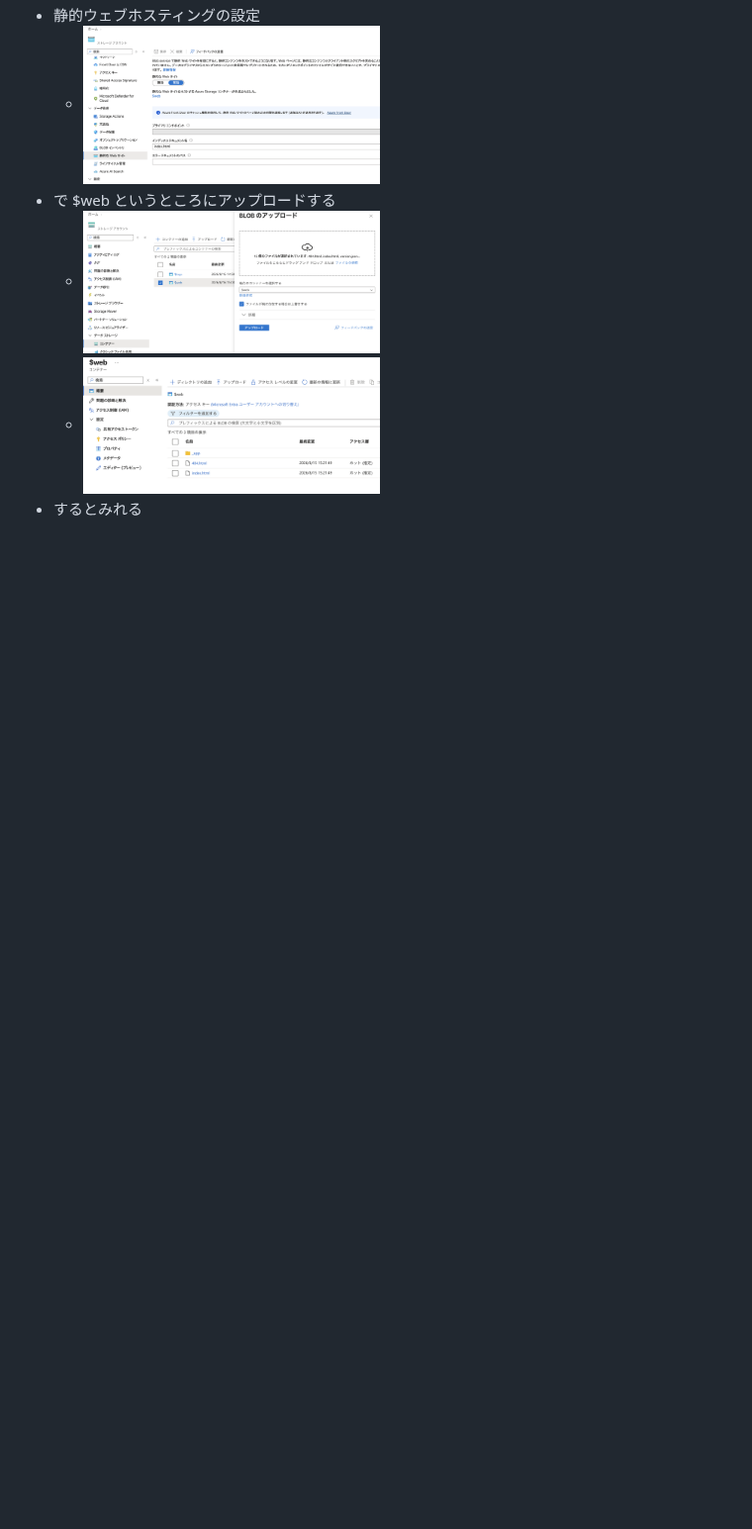
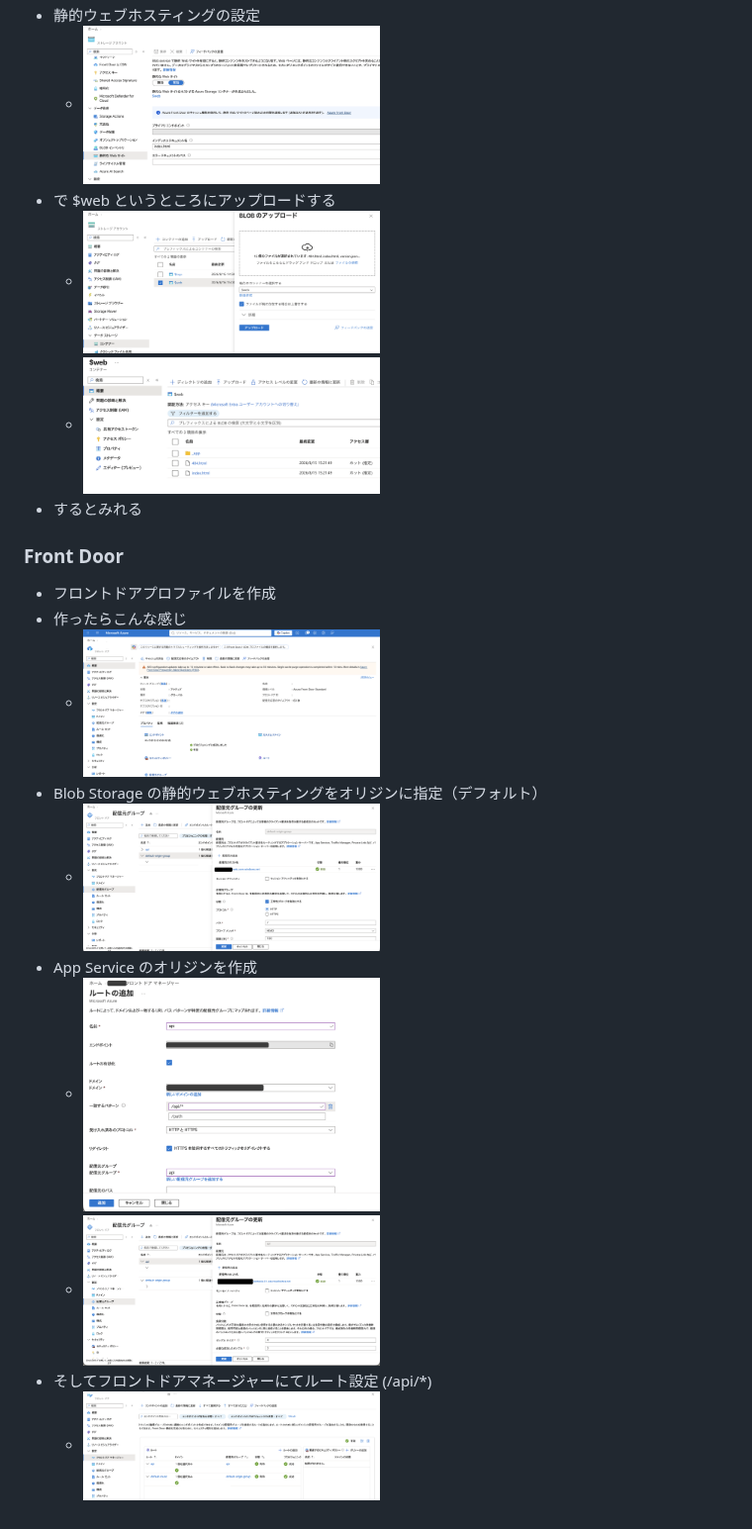
Before and after one commit to enuesaa/playground-2026, a Markdown page: README.md, the part around the change. Shown at 99% size. GitHub-like rendering; pictures changed too: docs/frontdoorapi.png (added), docs/frontdoorapiorigin.png (added), docs/frontdoormanager.png (added); blank space fills up the shorter version.

Commit message:
feat: front door

```diff
--- a/README.md
+++ b/README.md
@@ -47,3 +47,15 @@ DELETE FROM notes;
   - <img src="./docs/storageweb.png" width="300px" />
   - <img src="./docs/storagecontainerweb.png" width="300px" />
 - するとみれる
+
+### Front Door
+- フロントドアプロファイルを作成
+- 作ったらこんな感じ
+  - <img src="./docs/frontdooroverview.png" width="300px" />
+- Blob Storage の静的ウェブホスティングをオリジンに指定（デフォルト）
+  - <img src="./docs/frontdoorstorageorigin.png" width="300px" />
+- App Service のオリジンを作成
+  - <img src="./docs/frontdoorapi.png" width="300px" />
+  - <img src="./docs/frontdoorapiorigin.png" width="300px" />
+- そしてフロントドアマネージャーにてルート設定 (/api/*)
+  - <img src="./docs/frontdoormanager.png" width="300px" />
```
